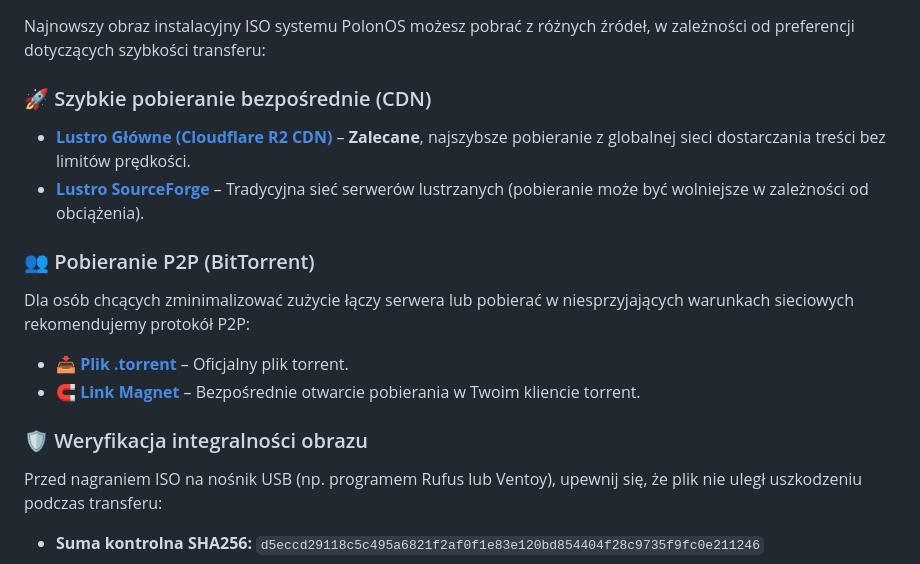
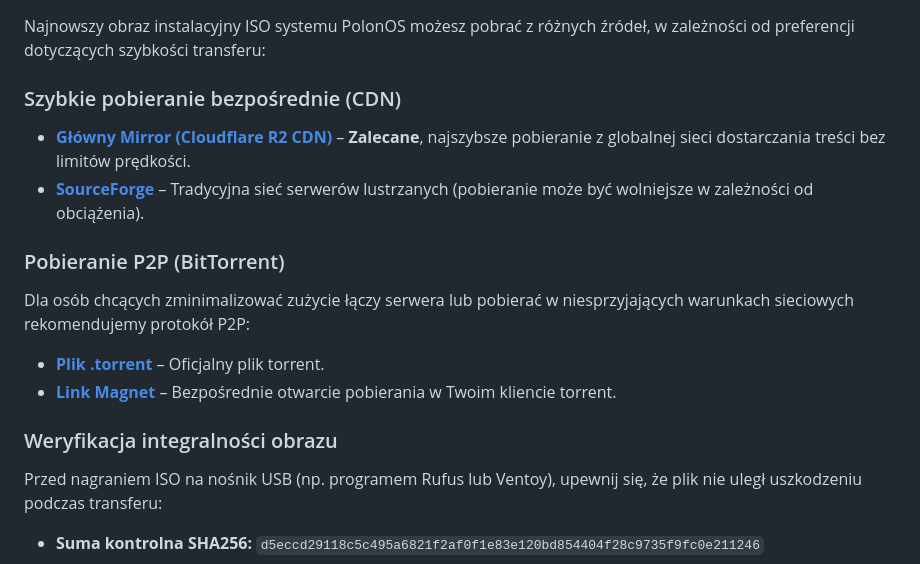
Before and after one commit to przemekszlagor/PolonOS, a Markdown page: README.md, the part around the change. Rendered like a GitHub page.

```diff
--- a/README.md
+++ b/README.md
@@ -8,19 +8,19 @@ PolonOS to polska, stabilna i bezpieczna dystrybucja systemu operacyjnego oparta
 
 Najnowszy obraz instalacyjny ISO systemu PolonOS możesz pobrać z różnych źródeł, w zależności od preferencji dotyczących szybkości transferu:
 
-### 🚀 Szybkie pobieranie bezpośrednie (CDN)
+### Szybkie pobieranie bezpośrednie (CDN)
 
-*   **[Lustro Główne (Cloudflare R2 CDN)](https://pub-fdfbdf6f7a81492aaf39366393d73ad6.r2.dev/iso/polonos-1.1-amd64.iso)** – **Zalecane**, najszybsze pobieranie z globalnej sieci dostarczania treści bez limitów prędkości.
-*   **[Lustro SourceForge](https://sourceforge.net/projects/polonos/files/latest/download)** – Tradycyjna sieć serwerów lustrzanych (pobieranie może być wolniejsze w zależności od obciążenia).
+*   **[Główny Mirror (Cloudflare R2 CDN)](https://pub-fdfbdf6f7a81492aaf39366393d73ad6.r2.dev/iso/polonos-1.1-amd64.iso)** – **Zalecane**, najszybsze pobieranie z globalnej sieci dostarczania treści bez limitów prędkości.
+*   **[SourceForge](https://sourceforge.net/projects/polonos/files/latest/download)** – Tradycyjna sieć serwerów lustrzanych (pobieranie może być wolniejsze w zależności od obciążenia).
 
-### 👥 Pobieranie P2P (BitTorrent)
+### Pobieranie P2P (BitTorrent)
 
 Dla osób chcących zminimalizować zużycie łączy serwera lub pobierać w niesprzyjających warunkach sieciowych rekomendujemy protokół P2P:
 
-*   📥 **[Plik .torrent](https://pub-fdfbdf6f7a81492aaf39366393d73ad6.r2.dev/torrents/polonos-1.1-amd64.iso.torrent)** – Oficjalny plik torrent.
-*   🧲 **[Link Magnet](magnet:?xt=urn:btih:d5eccd29118c5c495a6821f2af0f1e83e120bd854404f28c9735f9fc0e211246&dn=polonos-1.1-amd64.iso)** – Bezpośrednie otwarcie pobierania w Twoim kliencie torrent.
+*   **[Plik .torrent](https://pub-fdfbdf6f7a81492aaf39366393d73ad6.r2.dev/torrents/polonos-1.1-amd64.iso.torrent)** – Oficjalny plik torrent.
+*   **[Link Magnet](magnet:?xt=urn:btih:d5eccd29118c5c495a6821f2af0f1e83e120bd854404f28c9735f9fc0e211246&dn=polonos-1.1-amd64.iso)** – Bezpośrednie otwarcie pobierania w Twoim kliencie torrent.
 
-### 🛡️ Weryfikacja integralności obrazu
+### Weryfikacja integralności obrazu
 
 Przed nagraniem ISO na nośnik USB (np. programem Rufus lub Ventoy), upewnij się, że plik nie uległ uszkodzeniu podczas transferu:
 
```
